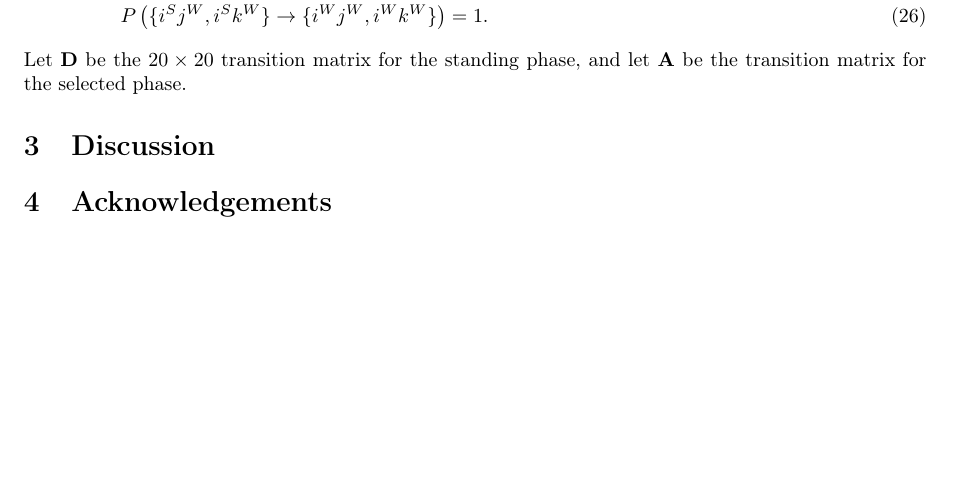
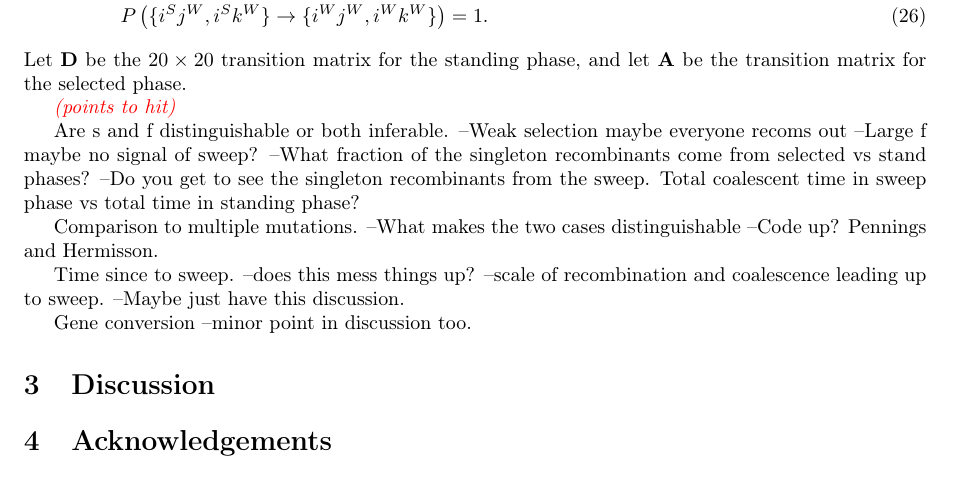
Before and after one commit to jjberg2/linked-selection, a LaTeX paper (Paper/tex/SweepsFromStandingVarPaper.tex): part of page 11 of 11, cut so that both start at the same text, the shorter picture padded with empty space. Compiled offline with pdfLaTeX; a missing bibliography style is replaced by a similar one.

Commit message:
added todo list form meeting with Jeremy

```diff
--- a/Paper/tex/SweepsFromStandingVarPaper.tex
+++ b/Paper/tex/SweepsFromStandingVarPaper.tex
@@ -239,6 +239,27 @@ This Markov chain has a total of 46 states which can be reached beginning from o
 \end{align}
 Let $\mathbf{D}$ be the $20\times 20$ transition matrix for the standing phase, and let $\mathbf{A}$ be the transition matrix for the selected phase.
 
+\gc{points to hit}
+
+Are s and f distinguishable or both inferable.
+--Weak selection maybe everyone recoms out
+--Large f maybe no signal of sweep?
+--What fraction of the singleton recombinants come from selected vs stand phases?
+--Do you get to see the singleton recombinants from the sweep. Total coalescent time in sweep phase vs total time in standing phase?
+
+Comparison to multiple mutations.
+--What makes the two cases distinguishable
+--Code up? Pennings and Hermisson.
+
+
+Time since to sweep.
+--does this mess things up?
+--scale of recombination and coalescence leading up to sweep.
+--Maybe just have this discussion.
+
+
+Gene conversion --minor point in discussion too.
+
 \section{Discussion}
 
 
```
